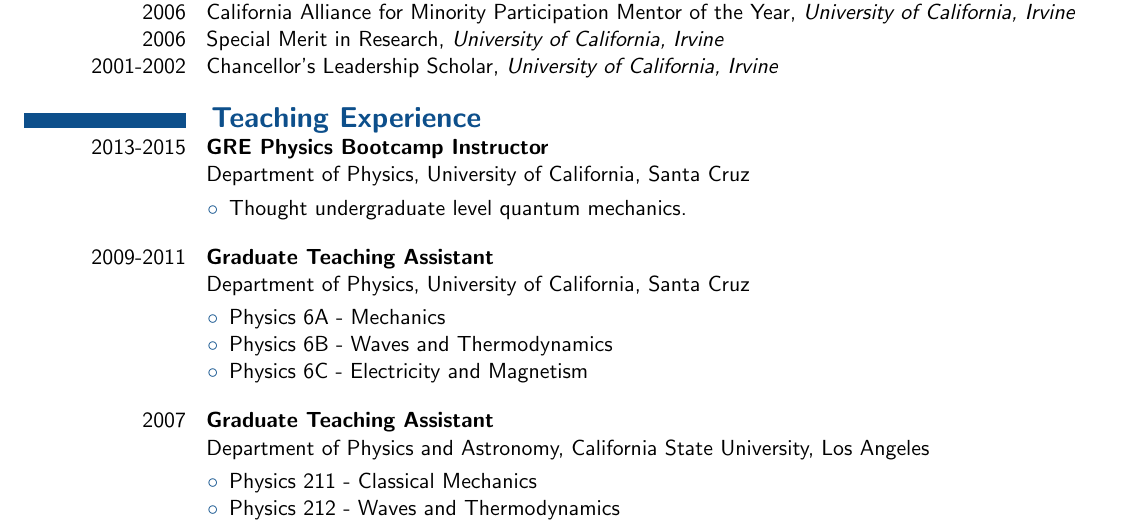
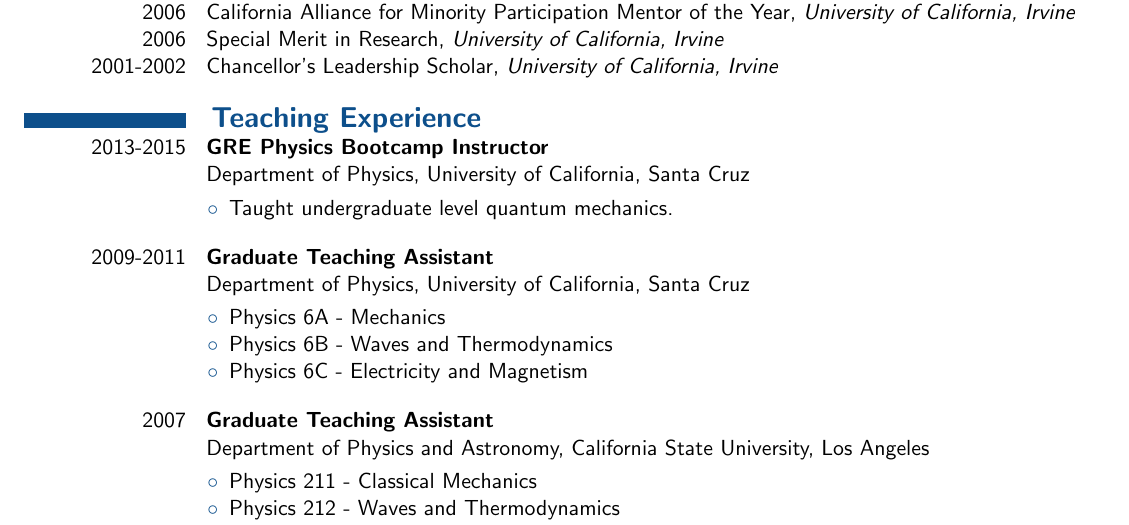
Before and after one commit to omar-moreno/cv, a LaTeX CV (cv.tex): part of page 2 of 3, cut so that both start at the same text. Compiled offline with pdfLaTeX.

Commit message:
Fix typo.

```diff
--- a/cv.tex
+++ b/cv.tex
@@ -225,7 +225,7 @@
                       {Department of Physics, University of California, Santa Cruz}
                       {
                         \begin{itemize}[label=\textcolor{indigodye}{$\circ$}, noitemsep, nolistsep, leftmargin=0.19\textwidth]
-                            \item Thought undergraduate level quantum mechanics.
+                            \item Taught undergraduate level quantum mechanics.
                           \end{itemize}
                       }
 
```
